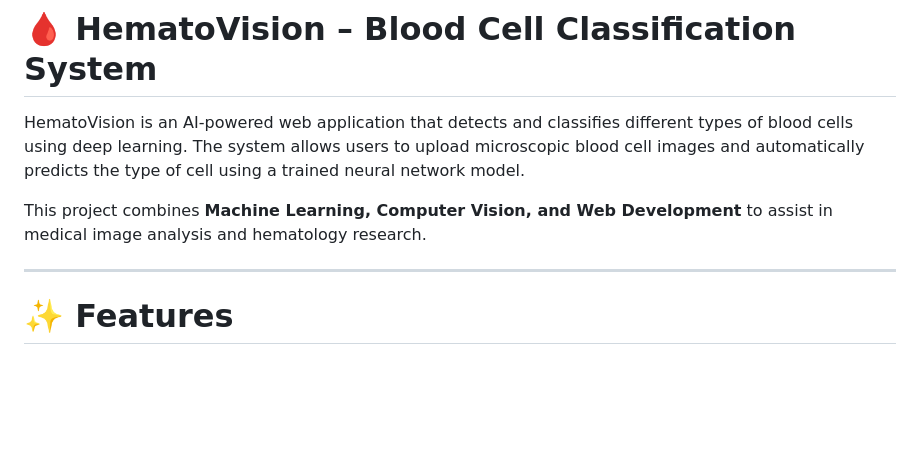
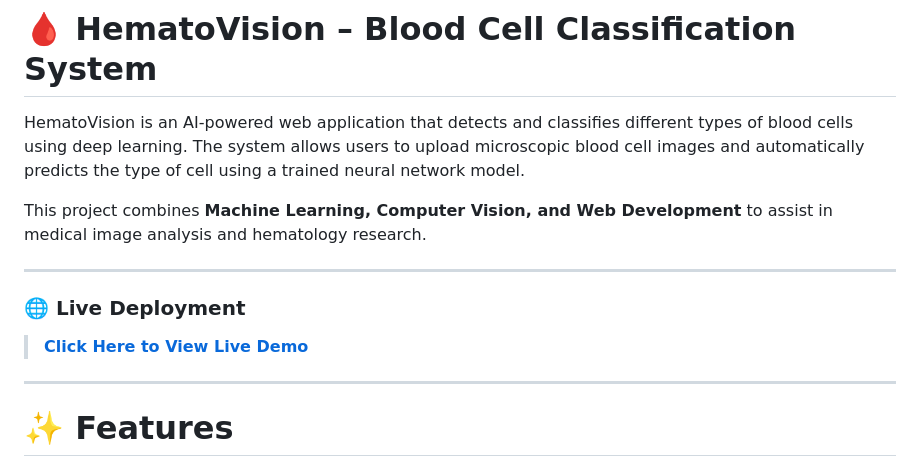
Before and after one commit to Lekhanajatangi/Hematovision-advanced-blood-cell-classification, a Markdown page: README.md, the part around the change. Rendered like a GitHub page; blank space fills up the shorter version.

```diff
--- a/README.md
+++ b/README.md
@@ -3,6 +3,11 @@
 HematoVision is an AI-powered web application that detects and classifies different types of blood cells using deep learning. The system allows users to upload microscopic blood cell images and automatically predicts the type of cell using a trained neural network model.
 
 This project combines **Machine Learning, Computer Vision, and Web Development** to assist in medical image analysis and hematology research.
+
+---
+
+### 🌐 Live Deployment
+> [**Click Here to View Live Demo**](https://hematovision-advanced-blood-cell-4swd.onrender.com/)
 
 ---
 
```
